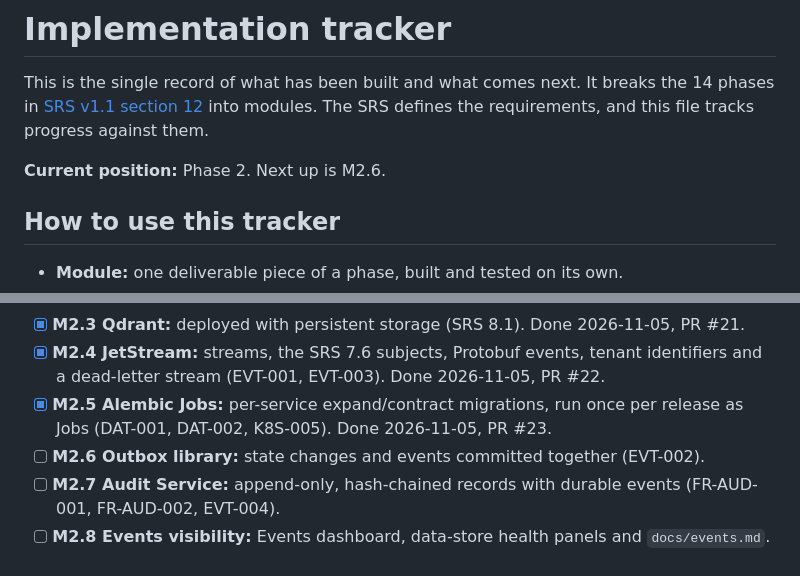
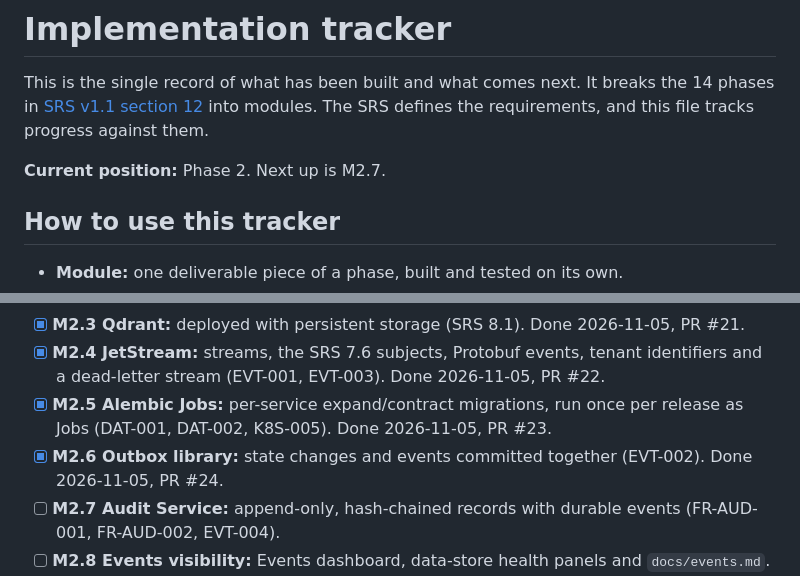
Before and after one commit to wasif1024/windops-ai, a Markdown page: docs/phases/README.md, 2 parts joined by grey strips. Rendered like a GitHub page.

```diff
--- a/docs/phases/README.md
+++ b/docs/phases/README.md
@@ -4,7 +4,7 @@ This is the single record of what has been built and what comes next. It breaks
 the 14 phases in [SRS v1.1 section 12](../srs.md#12-delivery-phases) into modules.
 The SRS defines the requirements, and this file tracks progress against them.
 
-**Current position:** Phase 2. Next up is M2.6.
+**Current position:** Phase 2. Next up is M2.7.
 
 ## How to use this tracker
 
@@ -82,7 +82,7 @@ The SRS defines the requirements, and this file tracks progress against them.
 - [x] **M2.3 Qdrant:** deployed with persistent storage (SRS 8.1). Done 2026-11-05, PR #21.
 - [x] **M2.4 JetStream:** streams, the SRS 7.6 subjects, Protobuf events, tenant identifiers and a dead-letter stream (EVT-001, EVT-003). Done 2026-11-05, PR #22.
 - [x] **M2.5 Alembic Jobs:** per-service expand/contract migrations, run once per release as Jobs (DAT-001, DAT-002, K8S-005). Done 2026-11-05, PR #23.
-- [ ] **M2.6 Outbox library:** state changes and events committed together (EVT-002).
+- [x] **M2.6 Outbox library:** state changes and events committed together (EVT-002). Done 2026-11-05, PR #24.
 - [ ] **M2.7 Audit Service:** append-only, hash-chained records with durable events (FR-AUD-001, FR-AUD-002, EVT-004).
 - [ ] **M2.8 Events visibility:** Events dashboard, data-store health panels and `docs/events.md`.
 - [ ] **M2.9 Exit gate:** an event survives a pod restart, and a redelivered audit event creates only one record.
```
Also changed, not shown: docs/deployment.md (+1 -0 lines), docs/microservices.md (+1 -0 lines), shared/outbox/README.md (added, +83 -0 lines), docs/assets/security-layers.png, 11 other files.
